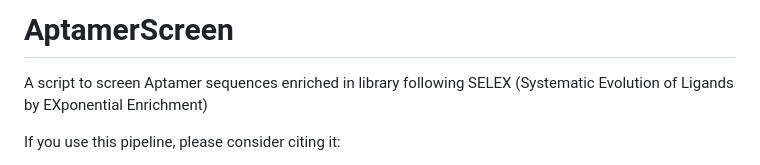
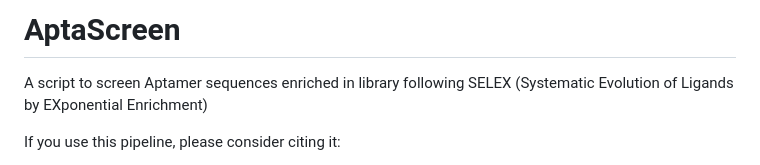
Before and after one commit to FengJiang94/AptaScreen, a Markdown page: README.md, the part around the change. Drawn GitHub-style.

```diff
--- a/README.md
+++ b/README.md
@@ -1,4 +1,4 @@
-# AptamerScreen
+# AptaScreen
 A script to screen Aptamer sequences enriched in library following SELEX (Systematic Evolution of Ligands by EXponential Enrichment)
 
 If you use this pipeline, please consider citing it:
```
